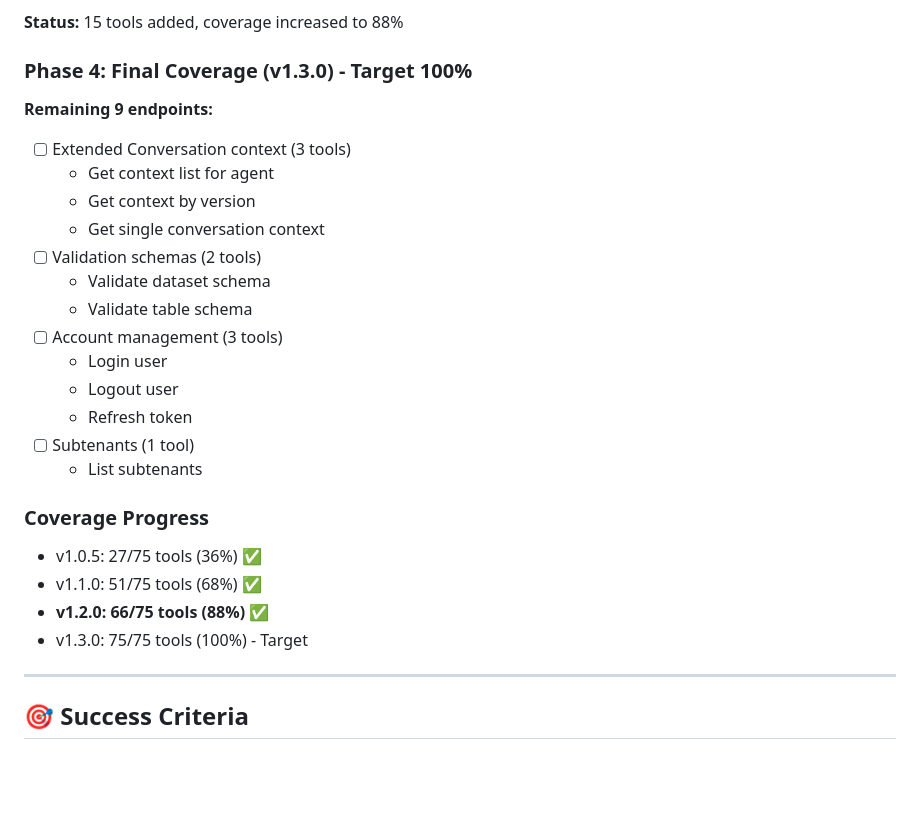
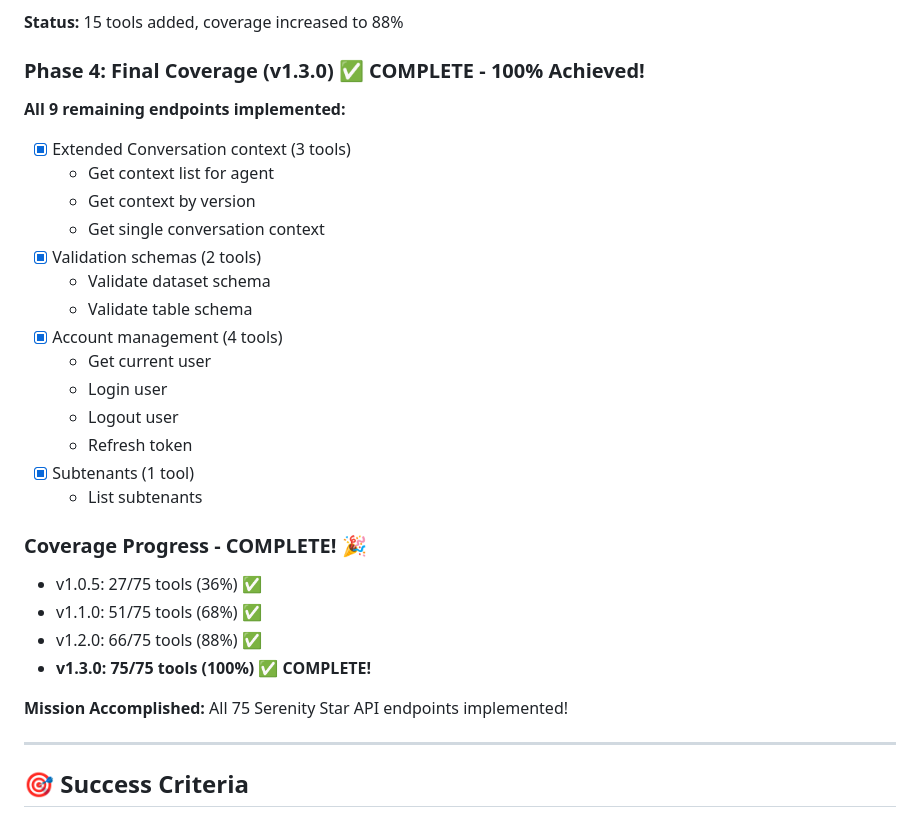
Before and after one commit to lharillo/serenity-mcp, a Markdown page: IMPLEMENTATION_PLAN.md, the part around the change. GitHub-like rendering; blank space fills up the shorter version.

```diff
--- a/IMPLEMENTATION_PLAN.md
+++ b/IMPLEMENTATION_PLAN.md
@@ -191,27 +191,30 @@
 
 **Status:** 15 tools added, coverage increased to 88%
 
-### Phase 4: Final Coverage (v1.3.0) - Target 100%
-**Remaining 9 endpoints:**
-- [ ] Extended Conversation context (3 tools)
+### Phase 4: Final Coverage (v1.3.0) ✅ COMPLETE - 100% Achieved!
+**All 9 remaining endpoints implemented:**
+- [x] Extended Conversation context (3 tools)
   - Get context list for agent
   - Get context by version
   - Get single conversation context
-- [ ] Validation schemas (2 tools)
+- [x] Validation schemas (2 tools)
   - Validate dataset schema
   - Validate table schema
-- [ ] Account management (3 tools)
+- [x] Account management (4 tools)
+  - Get current user
   - Login user
   - Logout user
   - Refresh token
-- [ ] Subtenants (1 tool)
+- [x] Subtenants (1 tool)
   - List subtenants
 
-### Coverage Progress
+### Coverage Progress - COMPLETE! 🎉
 - v1.0.5: 27/75 tools (36%) ✅
 - v1.1.0: 51/75 tools (68%) ✅
-- **v1.2.0: 66/75 tools (88%)** ✅
-- v1.3.0: 75/75 tools (100%) - Target
+- v1.2.0: 66/75 tools (88%) ✅
+- **v1.3.0: 75/75 tools (100%)** ✅ **COMPLETE!**
+
+**Mission Accomplished:** All 75 Serenity Star API endpoints implemented!
 
 ---
 
```
Also changed, not shown: V1.3.0_FINAL_SUMMARY.md (added, +406 -0 lines).
